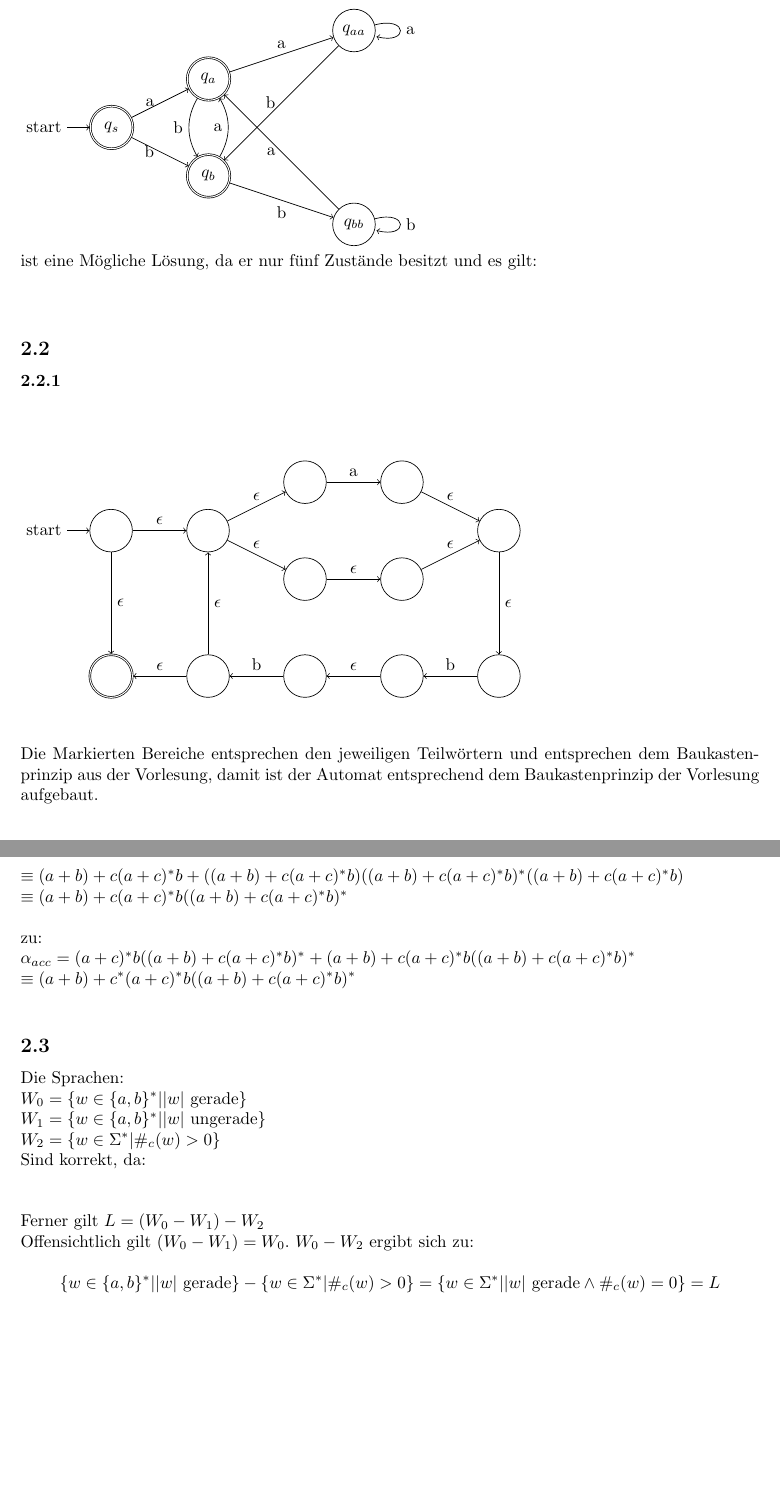
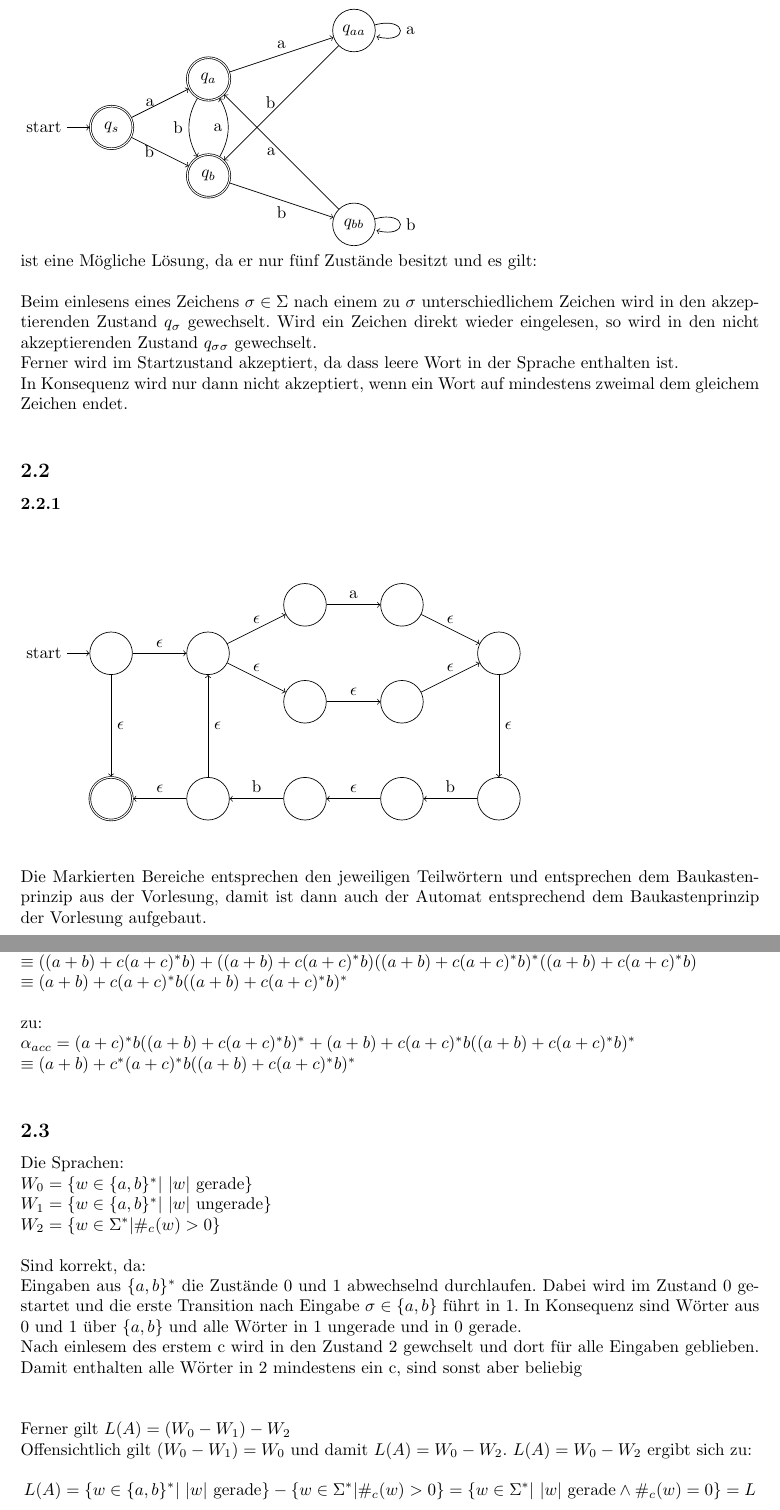
Before and after one commit to kaffeeMn/SS18, a LaTeX document (GTI/UB/UB2/ub2.tex): two parts of pages 3 and 5 of 5, joined at a grey line, cut so that both start at the same text, the shorter picture padded with empty space. Compiled offline with pdfLaTeX.

Commit message:
done with the proves

```diff
--- a/GTI/UB/UB2/ub2.tex
+++ b/GTI/UB/UB2/ub2.tex
@@ -153,8 +153,15 @@ Der Automat:\\
         ;
 \end{tikzpicture}\\
 ist eine M"ogliche L"osung, da er nur f"unf Zust"ande besitzt und es gilt:\\
-%TODO
 \\
+Beim einlesens eines Zeichens $\sigma \in \Sigma$ nach einem zu $\sigma$
+    unterschiedlichem Zeichen wird in den akzeptierenden Zustand $q_{\sigma}$
+    gewechselt. Wird ein Zeichen direkt wieder eingelesen, so wird
+    in den nicht akzeptierenden Zustand $q_{\sigma \sigma}$ gewechselt.\\
+Ferner wird im Startzustand akzeptiert, da dass leere Wort in der Sprache
+    enthalten ist.\\
+In Konsequenz wird nur dann nicht akzeptiert, wenn ein Wort auf mindestens
+    zweimal dem gleichem Zeichen endet.\\
 \subsection\
 \subsubsection\
 \gap
@@ -201,8 +208,8 @@ ist eine M"ogliche L"osung, da er nur f"unf Zust"ande besitzt und es gilt:\\
 \end{tikzpicture}\\
 \gap
 Die Markierten Bereiche entsprechen den jeweiligen Teilw"ortern und entsprechen
-    dem Baukastenprinzip aus der Vorlesung, damit ist der Automat entsprechend
-    dem Baukastenprinzip der Vorlesung aufgebaut.\\
+    dem Baukastenprinzip aus der Vorlesung, damit ist dann auch der Automat
+    entsprechend dem Baukastenprinzip der Vorlesung aufgebaut.\\
 \subsubsection\
 Die $\eps$-closures aller Knoten erbegen sich zu:\\$
     \eps\text{-clousre}(1) = \{3,2\}
@@ -305,18 +313,26 @@ $
 \subsection\
 Die Sprachen:\\
 $
-    W_0 = \{w \in \{a,b\}^* | |w| \text{ gerade}\}\\
-    W_1 = \{w \in \{a,b\}^* | |w| \text{ ungerade}\}\\
+    W_0 = \{w \in \{a,b\}^* |\ |w| \text{ gerade}\}\\
+    W_1 = \{w \in \{a,b\}^* |\ |w| \text{ ungerade}\}\\
     W_2 = \{w \in \Sigma^* | \#_c(w) > 0\}\\
-    $
+    $\\
 Sind korrekt, da:\\
+Eingaben aus $\{a,b\}^*$ die Zust"ande 0 und 1 abwechselnd durchlaufen. Dabei
+    wird im Zustand 0 gestartet und die erste Transition nach Eingabe $\sigma
+    \in \{a,b\}$ f"uhrt in 1. In Konsequenz sind W"orter aus 0 und 1 "uber
+    $\{a,b\}$ und alle W"orter in 1 ungerade und in 0 gerade.\\
+Nach einlesem des erstem c wird in den Zustand 2 gewchselt und dort f"ur alle
+    Eingaben geblieben. Damit enthalten alle W"orter in 2 mindestens ein c, sind
+    sonst aber beliebig\\
 \gap
-Ferner gilt $L = (W_0 - W_1) - W_2$\\
-Offensichtlich gilt $(W_0 - W_1) = W_0$. $W_0 - W_2$ ergibt sich zu:\\
+Ferner gilt $L(A) = (W_0 - W_1) - W_2$\\
+Offensichtlich gilt $(W_0 - W_1) = W_0$ und damit $L(A) = W_0 - W_2$.
+    $L(A) = W_0 - W_2$ ergibt sich zu:\\
 \[
-    \{w \in \{a,b\}^* | |w| \text{ gerade}\}
+    L(A) = \{w \in \{a,b\}^* |\ |w| \text{ gerade}\}
         - \{w \in \Sigma^* | \#_c(w) > 0\}
-    = \{w \in \Sigma^* | |w| \text{ gerade} \land \#_c(w) = 0\}
+    = \{w \in \Sigma^* |\ |w| \text{ gerade} \land \#_c(w) = 0\}
     = L\\
     \]
 \end{document}
```
Also changed, not shown: GTI/UB/UB2/ub2.pdf, GTI/UB/UB2/ub2.tex (7 more changed lines).
